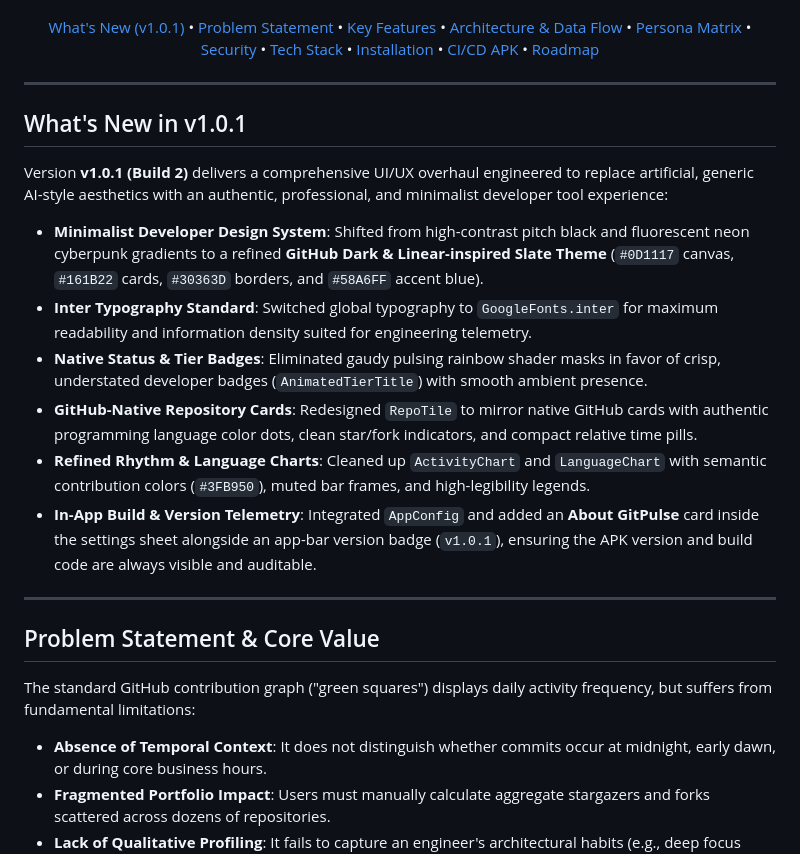
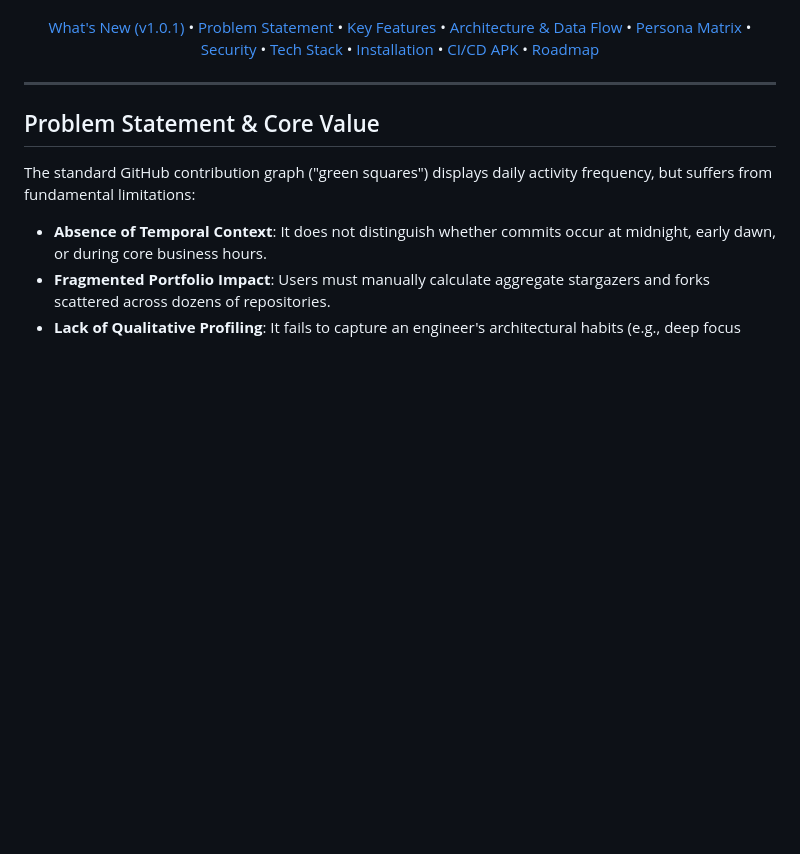
Before and after one commit to zerabyte88/gitpulse_mobile, a Markdown page: README.md, the part around the change. Drawn GitHub-style; blank space fills up the shorter version.

Commit message:
Menghapus update section
Removed the 'What's New in v1.0.1' section detailing UI/UX updates and changes.

```diff
--- a/README.md
+++ b/README.md
@@ -40,19 +40,6 @@
 </p>
 
 </div>
-
----
-
-## What's New in v1.0.1
-
-Version **v1.0.1 (Build 2)** delivers a comprehensive UI/UX overhaul engineered to replace artificial, generic AI-style aesthetics with an authentic, professional, and minimalist developer tool experience:
-
-- **Minimalist Developer Design System**: Shifted from high-contrast pitch black and fluorescent neon cyberpunk gradients to a refined **GitHub Dark & Linear-inspired Slate Theme** (`#0D1117` canvas, `#161B22` cards, `#30363D` borders, and `#58A6FF` accent blue).
-- **Inter Typography Standard**: Switched global typography to `GoogleFonts.inter` for maximum readability and information density suited for engineering telemetry.
-- **Native Status & Tier Badges**: Eliminated gaudy pulsing rainbow shader masks in favor of crisp, understated developer badges (`AnimatedTierTitle`) with smooth ambient presence.
-- **GitHub-Native Repository Cards**: Redesigned `RepoTile` to mirror native GitHub cards with authentic programming language color dots, clean star/fork indicators, and compact relative time pills.
-- **Refined Rhythm & Language Charts**: Cleaned up `ActivityChart` and `LanguageChart` with semantic contribution colors (`#3FB950`), muted bar frames, and high-legibility legends.
-- **In-App Build & Version Telemetry**: Integrated `AppConfig` and added an **About GitPulse** card inside the settings sheet alongside an app-bar version badge (`v1.0.1`), ensuring the APK version and build code are always visible and auditable.
 
 ---
 
```
